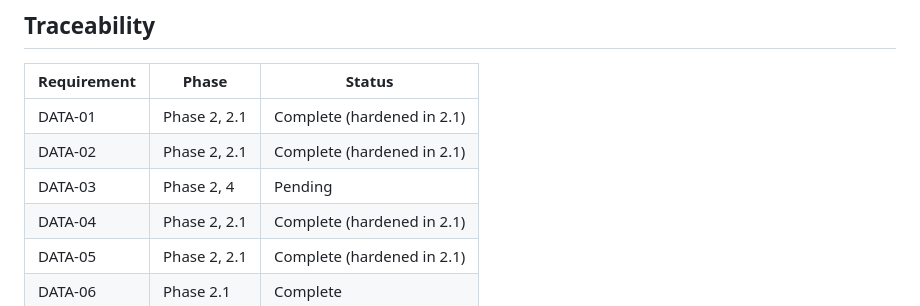
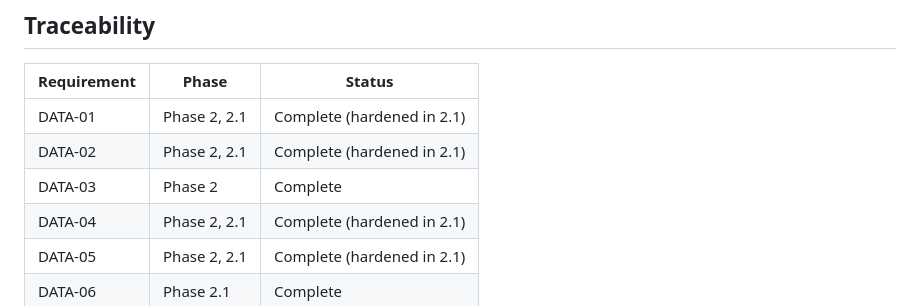
Before and after one commit to Joshhoganliveaz/roam-dashboard, a Markdown page: .planning/REQUIREMENTS.md, the part around one of its changes. Rendered like a GitHub page.

```diff
--- a/.planning/REQUIREMENTS.md
+++ b/.planning/REQUIREMENTS.md
@@ -80,7 +80,7 @@
 |-------------|-------|--------|
 | DATA-01 | Phase 2, 2.1 | Complete (hardened in 2.1) |
 | DATA-02 | Phase 2, 2.1 | Complete (hardened in 2.1) |
-| DATA-03 | Phase 2, 4 | Pending |
+| DATA-03 | Phase 2 | Complete |
 | DATA-04 | Phase 2, 2.1 | Complete (hardened in 2.1) |
 | DATA-05 | Phase 2, 2.1 | Complete (hardened in 2.1) |
 | DATA-06 | Phase 2.1 | Complete |
```
Also changed, not shown: other parts of .planning/REQUIREMENTS.md (+2 -2 lines).
